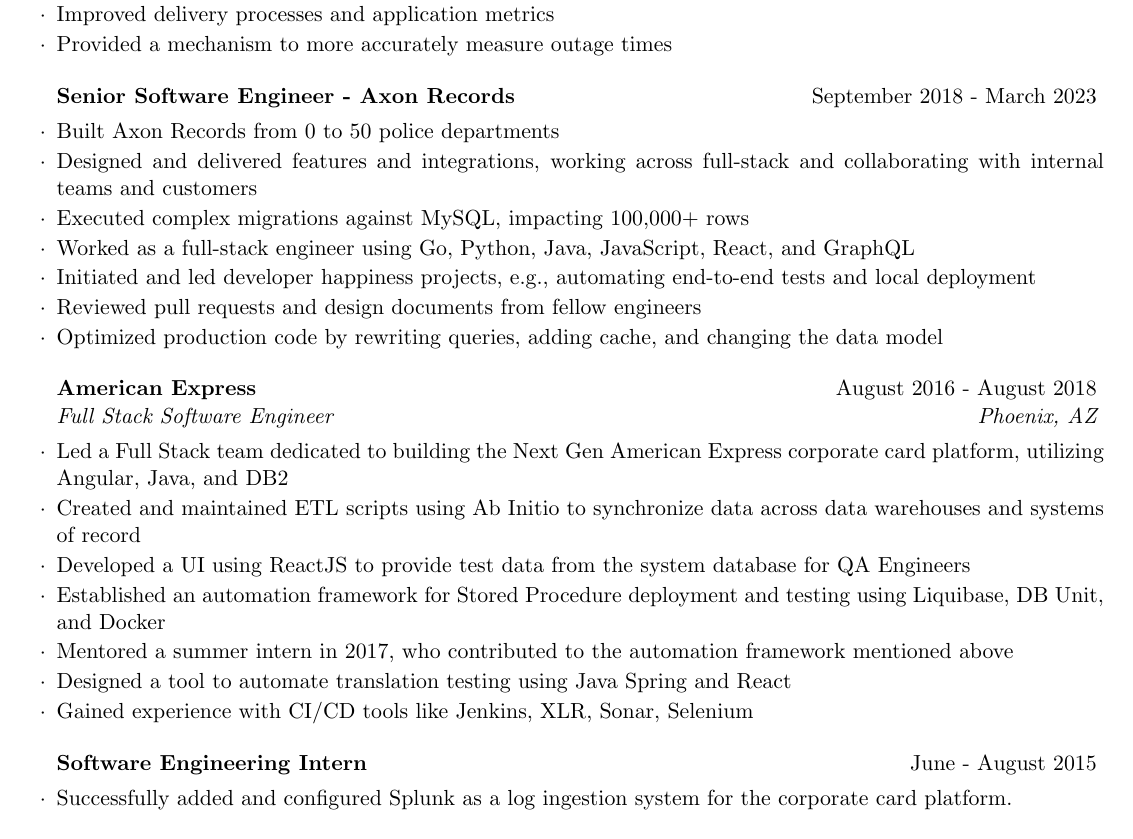
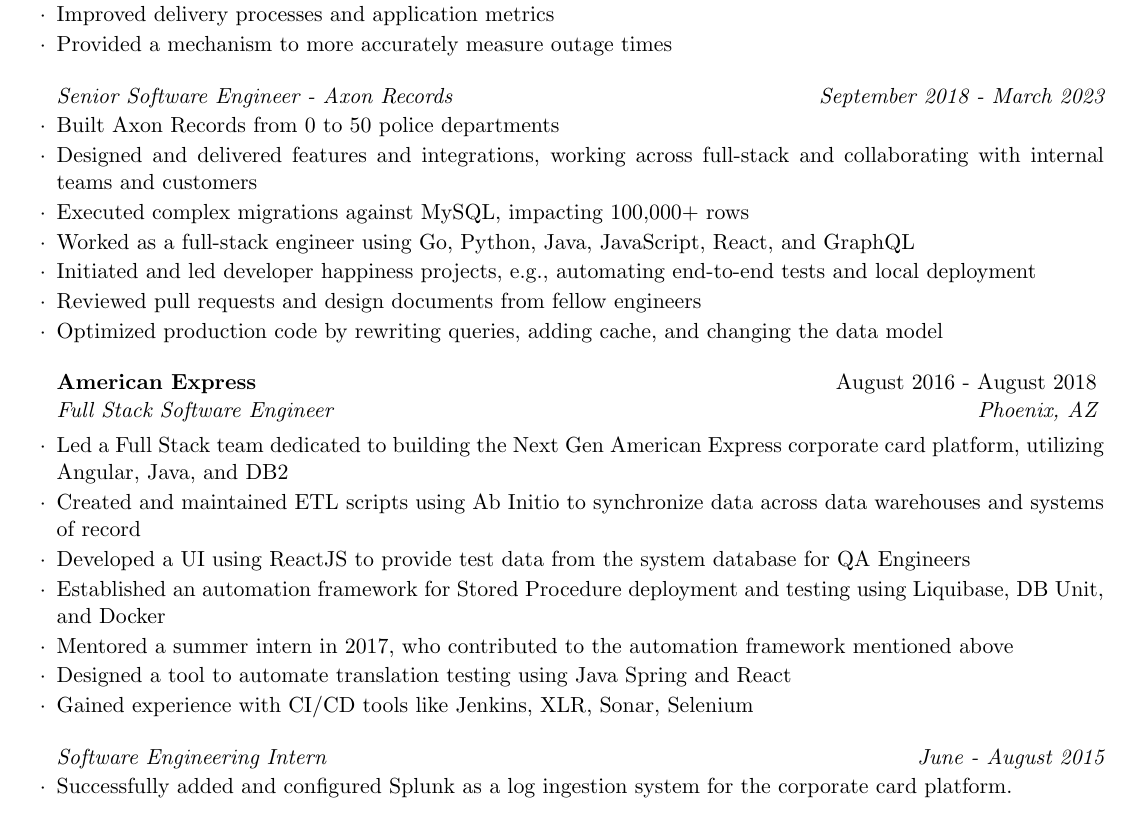
Before and after one commit to hasanain/resume, a LaTeX CV (HasanainJamal_Resume.tex, which reads resume.cls): part of the page, cut so that both start at the same text. Compiled offline with pdfLaTeX.

Commit message:
formatting

```diff
--- a/HasanainJamal_Resume.tex
+++ b/HasanainJamal_Resume.tex
@@ -43,7 +43,7 @@
 \item Provided a mechanism to more accurately measure outage times
 \end{rSubsection}
 
-\begin{rSubsection}{Senior Software Engineer - Axon Records}{September 2018 - March 2023}{}{}
+\begin{rSmallSubsection}{Senior Software Engineer - Axon Records}{September 2018 - March 2023}
 \item Built Axon Records from 0 to 50 police departments
 \item Designed and delivered features and integrations, working across full-stack and collaborating with internal teams and customers
 \item Executed complex migrations against MySQL, impacting 100,000+ rows
@@ -63,9 +63,9 @@
 \item Gained experience with CI/CD tools like Jenkins, XLR, Sonar, Selenium
 \end{rSubsection}
 
-\begin{rSubsection}{Software Engineering Intern}{June - August 2015}{}{}
+\begin{rSmallSubsection}{Software Engineering Intern}{June - August 2015}
 \item Successfully added and configured Splunk as a log ingestion system for the corporate card platform.
-\end{rSubsection}
+\end{rSmallSubsection}
 
 \end{rSection}
 
--- a/resume.cls
+++ b/resume.cls
@@ -120,6 +120,15 @@
   \vspace{0.5em} % Some space after the list of bullet points
 }
 
+\newenvironment{rSmallSubsection}[2]{ % 2 input arguments - job title and year(s) employed
+  {\em #1} \hfill {\em #2} % Italic job title and year(s) employed
+  \begin{list}{$\cdot$}{\leftmargin=0em} % \cdot used for bullets, no indentation
+   \itemsep -0.5em \vspace{-0.5em} % Compress items in list together for aesthetics
+  }{
+  \end{list}
+  \vspace{0.5em} % Some space after the list of bullet points
+}
+
 % The below commands define the whitespace after certain things in the document - they can be \smallskip, \medskip or \bigskip
 \def\namesize{\LARGE} % Size of the name at the top of the document
 \def\addressskip{\smallskip} % The space between the two address (or phone/email) lines
```
Also changed, not shown: HasanainJamal_Resume.tex (2 more changed lines).
